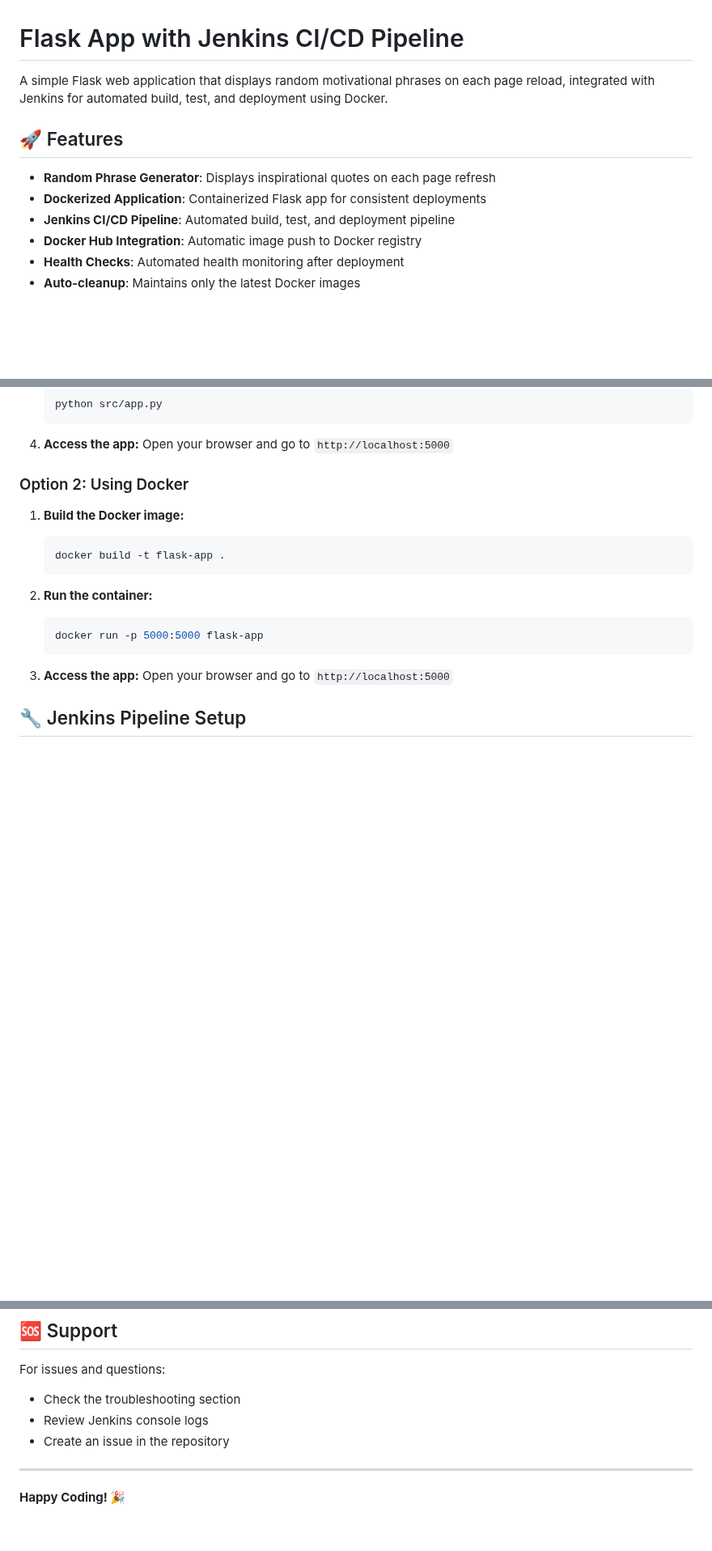
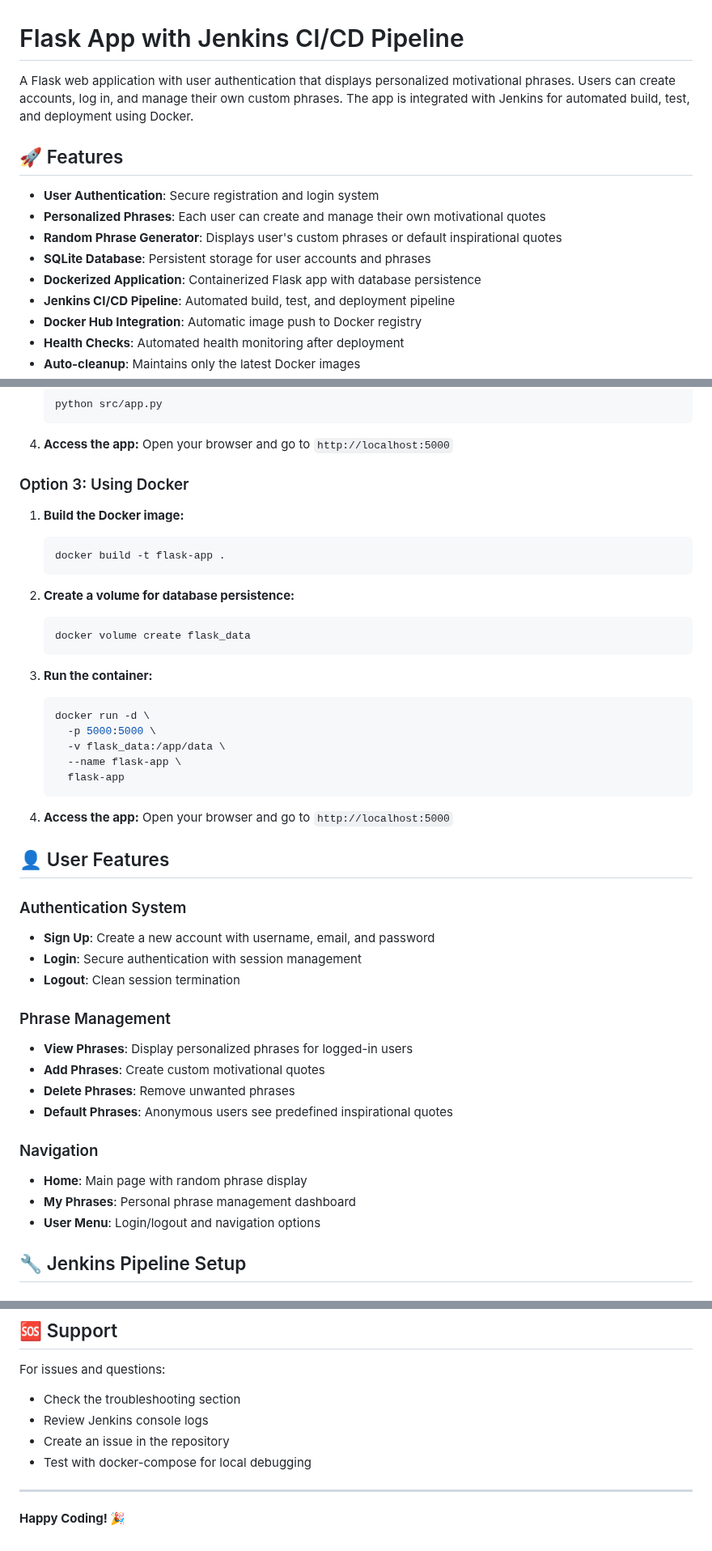
Before and after one commit to khaledhawil/flask-app, a Markdown page: README.md, 3 parts joined by grey strips. Shown at 81% size. GitHub-like rendering; blank space fills up the shorter version.

````diff
--- a/README.md
+++ b/README.md
@@ -1,11 +1,14 @@
 # Flask App with Jenkins CI/CD Pipeline
 
-A simple Flask web application that displays random motivational phrases on each page reload, integrated with Jenkins for automated build, test, and deployment using Docker.
+A Flask web application with user authentication that displays personalized motivational phrases. Users can create accounts, log in, and manage their own custom phrases. The app is integrated with Jenkins for automated build, test, and deployment using Docker.
 
 ## 🚀 Features
 
-- **Random Phrase Generator**: Displays inspirational quotes on each page refresh
-- **Dockerized Application**: Containerized Flask app for consistent deployments
+- **User Authentication**: Secure registration and login system
+- **Personalized Phrases**: Each user can create and manage their own motivational quotes
+- **Random Phrase Generator**: Displays user's custom phrases or default inspirational quotes
+- **SQLite Database**: Persistent storage for user accounts and phrases
+- **Dockerized Application**: Containerized Flask app with database persistence
 - **Jenkins CI/CD Pipeline**: Automated build, test, and deployment pipeline
 - **Docker Hub Integration**: Automatic image push to Docker registry
 - **Health Checks**: Automated health monitoring after deployment
@@ -56,20 +78,47 @@ flask-app/
 4. **Access the app:**
    Open your browser and go to `http://localhost:5000`
 
-### Option 2: Using Docker
+### Option 3: Using Docker
 
 1. **Build the Docker image:**
    ```bash
    docker build -t flask-app .
    ```
 
-2. **Run the container:**
+2. **Create a volume for database persistence:**
    ```bash
-   docker run -p 5000:5000 flask-app
+   docker volume create flask_data
    ```
 
-3. **Access the app:**
+3. **Run the container:**
+   ```bash
+   docker run -d \
+     -p 5000:5000 \
+     -v flask_data:/app/data \
+     --name flask-app \
+     flask-app
+   ```
+
+4. **Access the app:**
    Open your browser and go to `http://localhost:5000`
+
+## 👤 User Features
+
+### Authentication System
+- **Sign Up**: Create a new account with username, email, and password
+- **Login**: Secure authentication with session management
+- **Logout**: Clean session termination
+
+### Phrase Management
+- **View Phrases**: Display personalized phrases for logged-in users
+- **Add Phrases**: Create custom motivational quotes
+- **Delete Phrases**: Remove unwanted phrases
+- **Default Phrases**: Anonymous users see predefined inspirational quotes
+
+### Navigation
+- **Home**: Main page with random phrase display
+- **My Phrases**: Personal phrase management dashboard
+- **User Menu**: Login/logout and navigation options
 
 ## 🔧 Jenkins Pipeline Setup
 
@@ -249,6 +357,7 @@ For issues and questions:
 - Check the troubleshooting section
 - Review Jenkins console logs
 - Create an issue in the repository
+- Test with docker-compose for local debugging
 
 ---
 
````
Also changed, not shown: other parts of README.md (+107 -29 lines).
